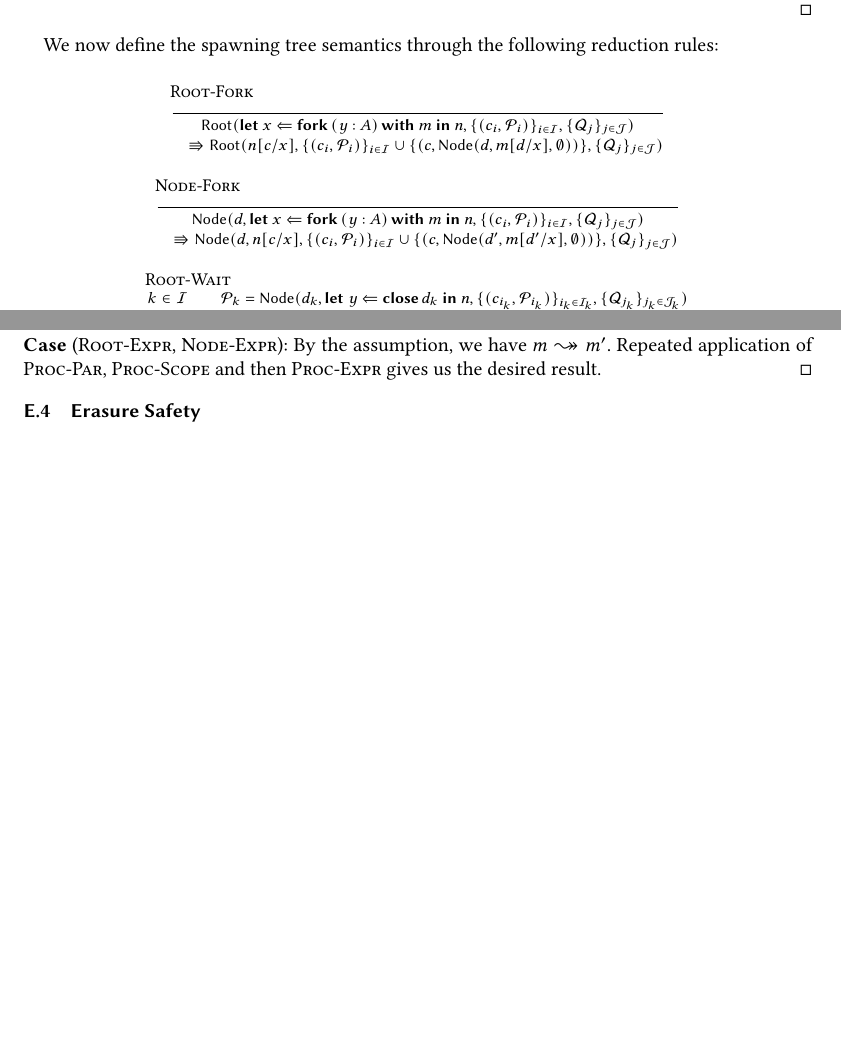
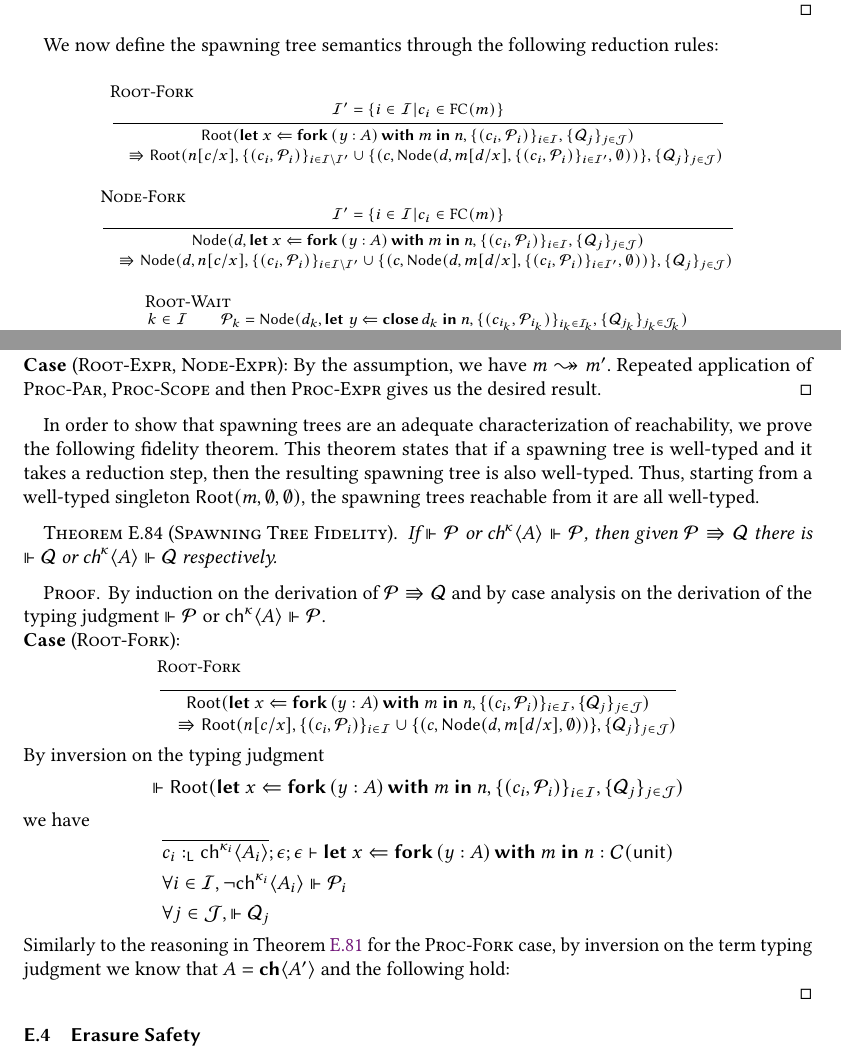
Before and after one commit to qcfu-bu/esop26, a LaTeX paper (paper/main.tex, which reads paper/appendix/progress.tex): two parts of pages 51 and 56 of 56, joined at a grey line, cut so that both start at the same text, the shorter picture padded with empty space. Compiled offline with pdfLaTeX.

Commit message:
fix to forking semantics

```diff
--- a/paper/appendix/progress.tex
+++ b/paper/appendix/progress.tex
@@ -156,7 +156,9 @@ We now define the spawning tree semantics through the following reduction rules:
 
 \begin{mathpar}\footnotesize
   \inferrule[Root-Fork]
-  { }
+  {
+    \mcI' = \{ i \in \mcI | c_i \in \FC{m} \}
+  }
   {
     \Root{
       \letin{x}{\fork{y : A}{m}}{n}
@@ -168,15 +170,22 @@ We now define the spawning tree semantics through the following reduction rules:
     \Root{
       n[c/x]
     }{
-      \{ ( c_i, \mcP_i ) \}_{i \in \mcI}
+      \{ ( c_i, \mcP_i ) \}_{i \in \mcI \setminus \mcI'}
       \cup
-      \{ (c, \Node{d}{m[d/x]}{\emptyset} ) \},
+      \{ (c,
+          \Node{d}{m[d/x]}{
+            \{ ( c_{i}, \mcP_{i} ) \}_{i \in \mcI'},
+            \emptyset
+          })
+      \},
       \{ \mcQ_j \}_{j \in \mcJ}
     }
   }
 
   \inferrule[Node-Fork]
-  { }
+  {
+    \mcI' = \{ i \in \mcI | c_i \in \FC{m} \}
+  }
   {
     \Node{d}{
       \letin{x}{\fork{y : A}{m}}{n}
@@ -188,9 +197,14 @@ We now define the spawning tree semantics through the following reduction rules:
     \Node{d}{
       n[c/x]
     }{
-      \{ ( c_i, \mcP_i ) \}_{i \in \mcI}
+      \{ ( c_i, \mcP_i ) \}_{i \in \mcI \setminus \mcI'}
       \cup
-      \{ (c, \Node{d'}{m[d'/x]}{\emptyset} ) \},
+      \{ (c,
+          \Node{d}{m[d/x]}{
+            \{ ( c_{i}, \mcP_{i} ) \}_{i \in \mcI'},
+            \emptyset
+          })
+      \},
       \{ \mcQ_j \}_{j \in \mcJ}
     }
   }
@@ -1085,3 +1099,63 @@ to move any channels since the ghost message $o$ does not contain channels.
   Repeated application of \textsc{Proc-Par}, \textsc{Proc-Scope}
   and then \textsc{Proc-Expr} gives us the desired result.
 \end{proof}
+
+In order to show that spawning trees are an adequate characterization of reachability,
+we prove the following fidelity theorem. This theorem states that if a spawning tree is well-typed
+and it takes a reduction step, then the resulting spawning tree is also well-typed.
+Thus, starting from a well-typed singleton $\Root{m}{\emptyset, \emptyset}$,
+the spawning trees reachable from it are all well-typed.
+
+\begin{theorem}[Spawning Tree Fidelity]\label[theorem]{theorem:spawning-tree-fidelity}
+  If $\Vdash \mcP$ or $\ch{\kappa}{A} \Vdash \mcP$, then given $\mcP \Rrightarrow \mcQ$ there
+  is $\Vdash \mcQ$ or $\ch{\kappa}{A} \Vdash \mcQ$ respectively.
+\end{theorem}
+\begin{proof}
+  By induction on the derivation of $\mcP \Rrightarrow \mcQ$ and by case analysis
+  on the derivation of the typing judgment $\Vdash \mcP$ or $\ch{\kappa}{A} \Vdash \mcP$.
+
+\noindent
+\textbf{Case} (\textsc{Root-Fork}):
+  \begin{mathpar}\small
+  \inferrule[Root-Fork]
+  { }
+  {
+    \Root{
+      \letin{x}{\fork{y : A}{m}}{n}
+    }{
+      \{ ( c_i, \mcP_i ) \}_{i \in \mcI},
+      \{ \mcQ_j \}_{j \in \mcJ}
+    } \\
+    \quad\Rrightarrow
+    \Root{
+      n[c/x]
+    }{
+      \{ ( c_i, \mcP_i ) \}_{i \in \mcI}
+      \cup
+      \{ (c, \Node{d}{m[d/x]}{\emptyset} ) \},
+      \{ \mcQ_j \}_{j \in \mcJ}
+    }
+  }
+  \end{mathpar}
+  By inversion on the typing judgment
+  $$
+    \Vdash \Root{
+      \letin{x}{\fork{y : A}{m}}{n}
+    }{
+      \{ ( c_i, \mcP_i ) \}_{i \in \mcI},
+      \{ \mcQ_j \}_{j \in \mcJ}
+    }
+  $$
+  we have
+  \begin{align*}
+    & \overline{c_i \tL \ch{\kappa_i}{A_i}} ; \epsilon ; \epsilon \vdash
+      \letin{x}{\fork{y : A}{m}}{n} :
+      \CM{\unit} \\
+    & \forall i \in \mcI, \neg{\ch{\kappa_i}{A_i}} \Vdash \mcP_i \\
+    & \forall j \in \mcJ, \Vdash \mcQ_j
+  \end{align*}
+  Similarly to the reasoning in \Cref{theorem:session-fidelity} for the \textsc{Proc-Fork} case,
+  by inversion on the term typing judgment we know that $A = \CH{A'}$ and the following hold:
+
+
+\end{proof}
```
Also changed, not shown: paper/appendix/fidelity.tex (+1 -1 lines), paper/main.pdf.
